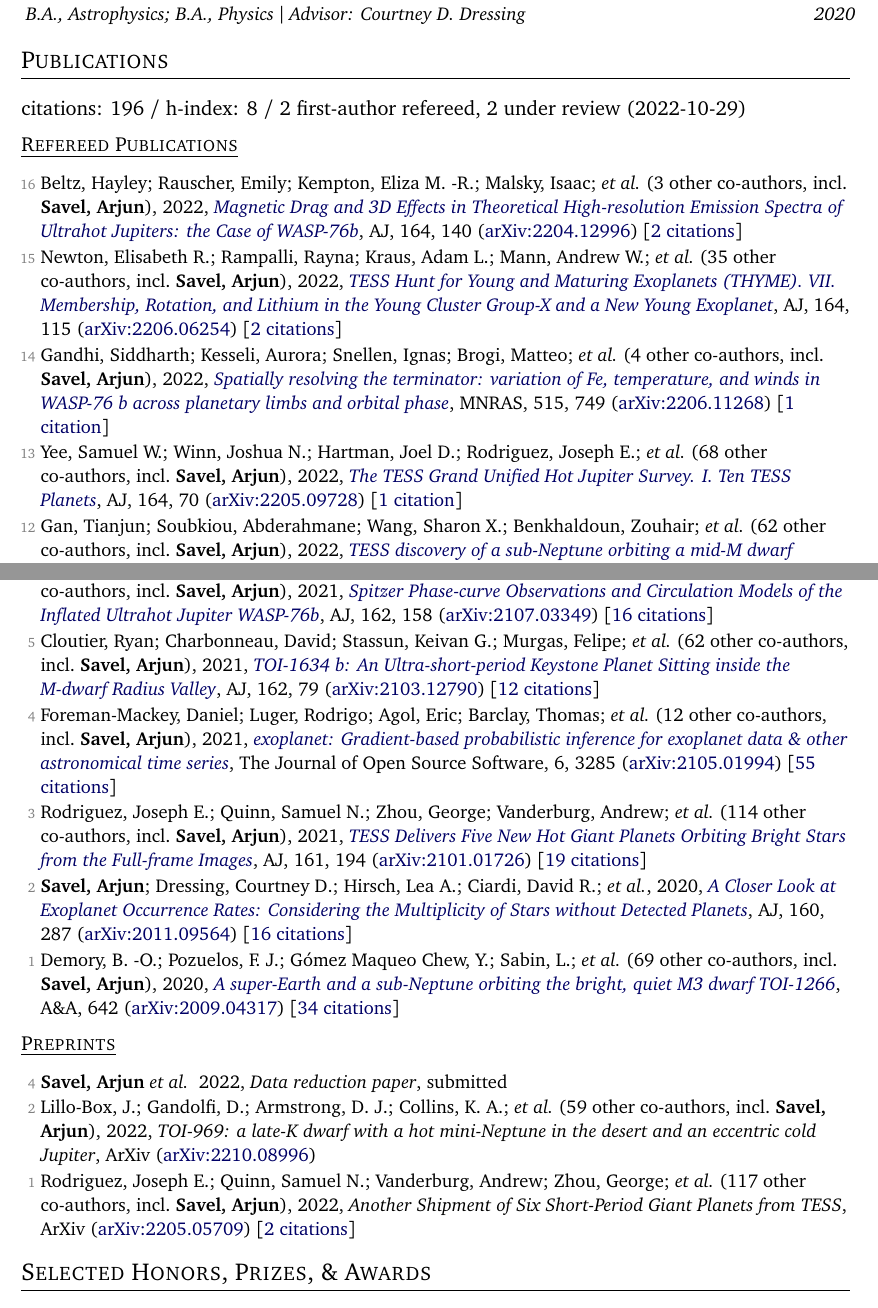
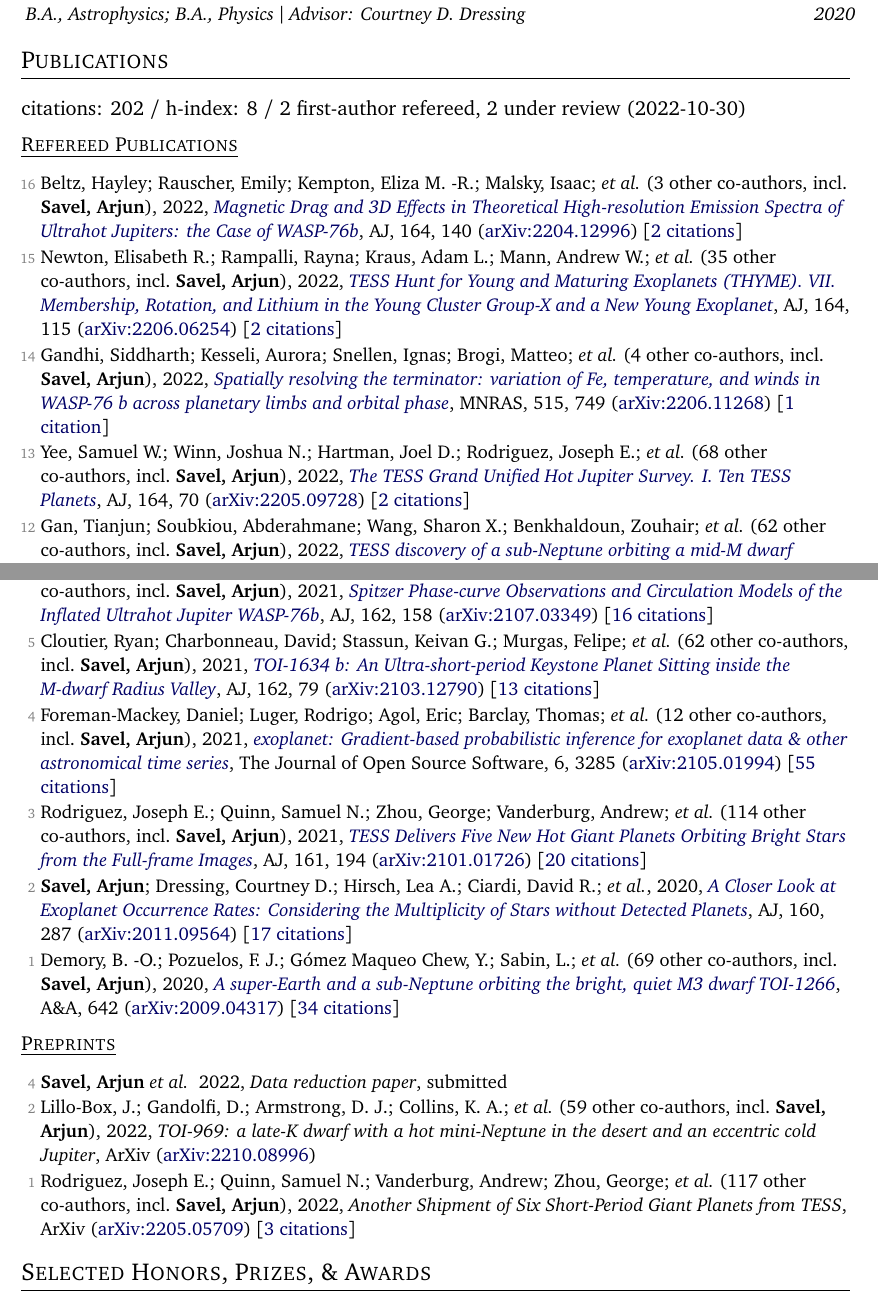
Before and after one commit to arjunsavel/CV, a LaTeX document (main_twopage.tex, which reads supp_tex/pubs_ref.tex, supp_tex/pubs_summary.tex, supp_tex/pubs_unref.tex): two parts of pages 1 and 2 of 3, joined at a grey line, cut so that both start at the same text. Compiled offline with pdfLaTeX.

Commit message:
Scrape and update publications

```diff
--- a/supp_tex/pubs_ref.tex
+++ b/supp_tex/pubs_ref.tex
@@ -4,7 +4,7 @@
 
 \item[{\color{numcolor}\scriptsize14}] Gandhi, Siddharth; Kesseli, Aurora; Snellen, Ignas; Brogi, Matteo; \etal\ ({4} other co-authors, incl.\ \textbf{Savel, Arjun}), 2022, \doi{10.1093/mnras/stac1744}{Spatially resolving the terminator: variation of Fe, temperature, and winds in WASP-76 b across planetary limbs and orbital phase}, \mnras, {515}, 749 (\arxiv{2206.11268}) [\href{https://ui.adsabs.harvard.edu/abs/2022MNRAS.515..749G}{1 citation}]
 
-\item[{\color{numcolor}\scriptsize13}] Yee, Samuel W.; Winn, Joshua N.; Hartman, Joel D.; Rodriguez, Joseph E.; \etal\ ({68} other co-authors, incl.\ \textbf{Savel, Arjun}), 2022, \doi{10.3847/1538-3881/ac73ff}{The TESS Grand Unified Hot Jupiter Survey. I. Ten TESS Planets}, \aj, {164}, 70 (\arxiv{2205.09728}) [\href{https://ui.adsabs.harvard.edu/abs/2022AJ....164...70Y}{1 citation}]
+\item[{\color{numcolor}\scriptsize13}] Yee, Samuel W.; Winn, Joshua N.; Hartman, Joel D.; Rodriguez, Joseph E.; \etal\ ({68} other co-authors, incl.\ \textbf{Savel, Arjun}), 2022, \doi{10.3847/1538-3881/ac73ff}{The TESS Grand Unified Hot Jupiter Survey. I. Ten TESS Planets}, \aj, {164}, 70 (\arxiv{2205.09728}) [\href{https://ui.adsabs.harvard.edu/abs/2022AJ....164...70Y}{2 citations}]
 
 \item[{\color{numcolor}\scriptsize12}] Gan, Tianjun; Soubkiou, Abderahmane; Wang, Sharon X.; Benkhaldoun, Zouhair; \etal\ ({62} other co-authors, incl.\ \textbf{Savel, Arjun}), 2022, \doi{10.1093/mnras/stac1448}{TESS discovery of a sub-Neptune orbiting a mid-M dwarf TOI-2136}, \mnras, {514}, 4120 (\arxiv{2202.10024}) [\href{https://ui.adsabs.harvard.edu/abs/2022MNRAS.514.4120G}{5 citations}]
 
@@ -20,12 +20,12 @@
 
 \item[{\color{numcolor}\scriptsize6}] May, Erin M.; Komacek, Thaddeus D.; Stevenson, Kevin B.; Kempton, Eliza M. -R.; \etal\ ({14} other co-authors, incl.\ \textbf{Savel, Arjun}), 2021, \doi{10.3847/1538-3881/ac0e30}{Spitzer Phase-curve Observations and Circulation Models of the Inflated Ultrahot Jupiter WASP-76b}, \aj, {162}, 158 (\arxiv{2107.03349}) [\href{https://ui.adsabs.harvard.edu/abs/2021AJ....162..158M}{16 citations}]
 
-\item[{\color{numcolor}\scriptsize5}] Cloutier, Ryan; Charbonneau, David; Stassun, Keivan G.; Murgas, Felipe; \etal\ ({62} other co-authors, incl.\ \textbf{Savel, Arjun}), 2021, \doi{10.3847/1538-3881/ac0157}{TOI-1634 b: An Ultra-short-period Keystone Planet Sitting inside the M-dwarf Radius Valley}, \aj, {162}, 79 (\arxiv{2103.12790}) [\href{https://ui.adsabs.harvard.edu/abs/2021AJ....162...79C}{12 citations}]
+\item[{\color{numcolor}\scriptsize5}] Cloutier, Ryan; Charbonneau, David; Stassun, Keivan G.; Murgas, Felipe; \etal\ ({62} other co-authors, incl.\ \textbf{Savel, Arjun}), 2021, \doi{10.3847/1538-3881/ac0157}{TOI-1634 b: An Ultra-short-period Keystone Planet Sitting inside the M-dwarf Radius Valley}, \aj, {162}, 79 (\arxiv{2103.12790}) [\href{https://ui.adsabs.harvard.edu/abs/2021AJ....162...79C}{13 citations}]
 
 \item[{\color{numcolor}\scriptsize4}] Foreman-Mackey, Daniel; Luger, Rodrigo; Agol, Eric; Barclay, Thomas; \etal\ ({12} other co-authors, incl.\ \textbf{Savel, Arjun}), 2021, \doi{10.21105/joss.03285}{exoplanet: Gradient-based probabilistic inference for exoplanet data \& other astronomical time series}, The Journal of Open Source Software, {6}, 3285 (\arxiv{2105.01994}) [\href{https://ui.adsabs.harvard.edu/abs/2021JOSS....6.3285F}{55 citations}]
 
-\item[{\color{numcolor}\scriptsize3}] Rodriguez, Joseph E.; Quinn, Samuel N.; Zhou, George; Vanderburg, Andrew; \etal\ ({114} other co-authors, incl.\ \textbf{Savel, Arjun}), 2021, \doi{10.3847/1538-3881/abe38a}{TESS Delivers Five New Hot Giant Planets Orbiting Bright Stars from the Full-frame Images}, \aj, {161}, 194 (\arxiv{2101.01726}) [\href{https://ui.adsabs.harvard.edu/abs/2021AJ....161..194R}{19 citations}]
+\item[{\color{numcolor}\scriptsize3}] Rodriguez, Joseph E.; Quinn, Samuel N.; Zhou, George; Vanderburg, Andrew; \etal\ ({114} other co-authors, incl.\ \textbf{Savel, Arjun}), 2021, \doi{10.3847/1538-3881/abe38a}{TESS Delivers Five New Hot Giant Planets Orbiting Bright Stars from the Full-frame Images}, \aj, {161}, 194 (\arxiv{2101.01726}) [\href{https://ui.adsabs.harvard.edu/abs/2021AJ....161..194R}{20 citations}]
 
-\item[{\color{numcolor}\scriptsize2}] \textbf{Savel, Arjun}; Dressing, Courtney D.; Hirsch, Lea A.; Ciardi, David R.; \etal, 2020, \doi{10.3847/1538-3881/abc47d}{A Closer Look at Exoplanet Occurrence Rates: Considering the Multiplicity of Stars without Detected Planets}, \aj, {160}, 287 (\arxiv{2011.09564}) [\href{https://ui.adsabs.harvard.edu/abs/2020AJ....160..287S}{16 citations}]
+\item[{\color{numcolor}\scriptsize2}] \textbf{Savel, Arjun}; Dressing, Courtney D.; Hirsch, Lea A.; Ciardi, David R.; \etal, 2020, \doi{10.3847/1538-3881/abc47d}{A Closer Look at Exoplanet Occurrence Rates: Considering the Multiplicity of Stars without Detected Planets}, \aj, {160}, 287 (\arxiv{2011.09564}) [\href{https://ui.adsabs.harvard.edu/abs/2020AJ....160..287S}{17 citations}]
 
 \item[{\color{numcolor}\scriptsize1}] Demory, B. -O.; Pozuelos, F. J.; G{\'o}mez Maqueo Chew, Y.; Sabin, L.; \etal\ ({69} other co-authors, incl.\ \textbf{Savel, Arjun}), 2020, \doi{10.1051/0004-6361/202038616}{A super-Earth and a sub-Neptune orbiting the bright, quiet M3 dwarf TOI-1266}, \aanda, {642} (\arxiv{2009.04317}) [\href{https://ui.adsabs.harvard.edu/abs/2020A&A...642A..49D}{34 citations}]
--- a/supp_tex/pubs_summary.tex
+++ b/supp_tex/pubs_summary.tex
@@ -1 +1 @@
-citations: 196 / h-index: 8 / 2 first-author refereed, 2 under review  (2022-10-29)
+citations: 202 / h-index: 8 / 2 first-author refereed, 2 under review  (2022-10-30)
--- a/supp_tex/pubs_unref.tex
+++ b/supp_tex/pubs_unref.tex
@@ -1,3 +1,3 @@
 \item[{\color{numcolor}\scriptsize2}] Lillo-Box, J.; Gandolfi, D.; Armstrong, D. J.; Collins, K. A.; \etal\ ({59} other co-authors, incl.\ \textbf{Savel, Arjun}), 2022, \emph{TOI-969: a late-K dwarf with a hot mini-Neptune in the desert and an eccentric cold Jupiter}, ArXiv (\arxiv{2210.08996})
 
-\item[{\color{numcolor}\scriptsize1}] Rodriguez, Joseph E.; Quinn, Samuel N.; Vanderburg, Andrew; Zhou, George; \etal\ ({117} other co-authors, incl.\ \textbf{Savel, Arjun}), 2022, \emph{Another Shipment of Six Short-Period Giant Planets from TESS}, ArXiv (\arxiv{2205.05709}) [\href{https://ui.adsabs.harvard.edu/abs/2022arXiv220505709R}{2 citations}]
+\item[{\color{numcolor}\scriptsize1}] Rodriguez, Joseph E.; Quinn, Samuel N.; Vanderburg, Andrew; Zhou, George; \etal\ ({117} other co-authors, incl.\ \textbf{Savel, Arjun}), 2022, \emph{Another Shipment of Six Short-Period Giant Planets from TESS}, ArXiv (\arxiv{2205.05709}) [\href{https://ui.adsabs.harvard.edu/abs/2022arXiv220505709R}{3 citations}]
```
Also changed, not shown: supp_tex/pubs_ref.tex (2 more changed lines), 1 other file.
